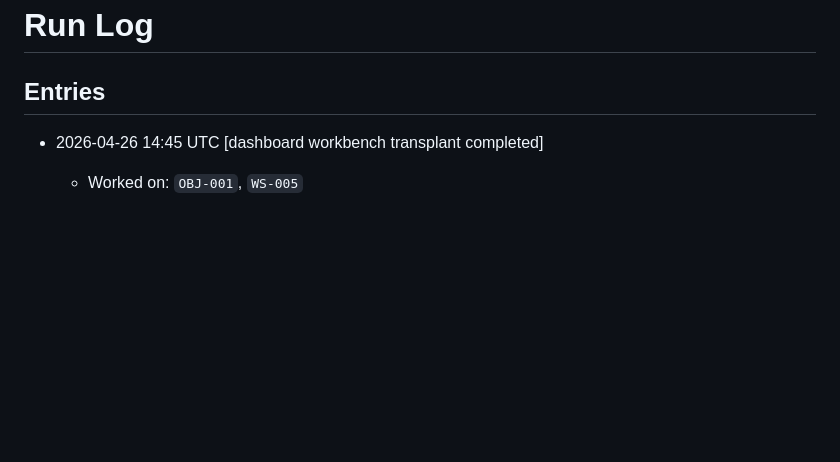
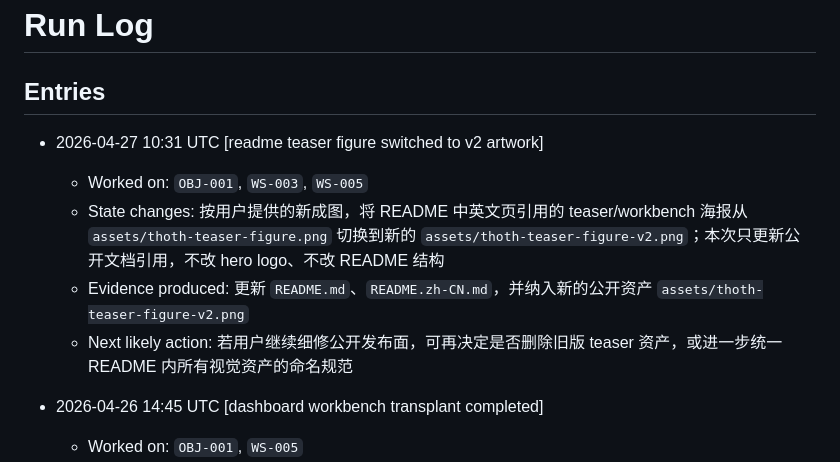
Before and after one commit to SeeleAI/Thoth, a Markdown page: .agent-os/run-log.md, the part around the change. GitHub-like rendering; blank space fills up the shorter version.

Commit message:
docs: record teaser artwork refresh

```diff
--- a/.agent-os/run-log.md
+++ b/.agent-os/run-log.md
@@ -1,6 +1,12 @@
 # Run Log
 
 ## Entries
+
+- 2026-04-27 10:31 UTC [readme teaser figure switched to v2 artwork]
+  - Worked on: `OBJ-001`, `WS-003`, `WS-005`
+  - State changes: 按用户提供的新成图，将 README 中英文页引用的 teaser/workbench 海报从 `assets/thoth-teaser-figure.png` 切换到新的 `assets/thoth-teaser-figure-v2.png`；本次只更新公开文档引用，不改 hero logo、不改 README 结构
+  - Evidence produced: 更新 `README.md`、`README.zh-CN.md`，并纳入新的公开资产 `assets/thoth-teaser-figure-v2.png`
+  - Next likely action: 若用户继续细修公开发布面，可再决定是否删除旧版 teaser 资产，或进一步统一 README 内所有视觉资产的命名规范
 
 - 2026-04-26 14:45 UTC [dashboard workbench transplant completed]
   - Worked on: `OBJ-001`, `WS-005`
```
